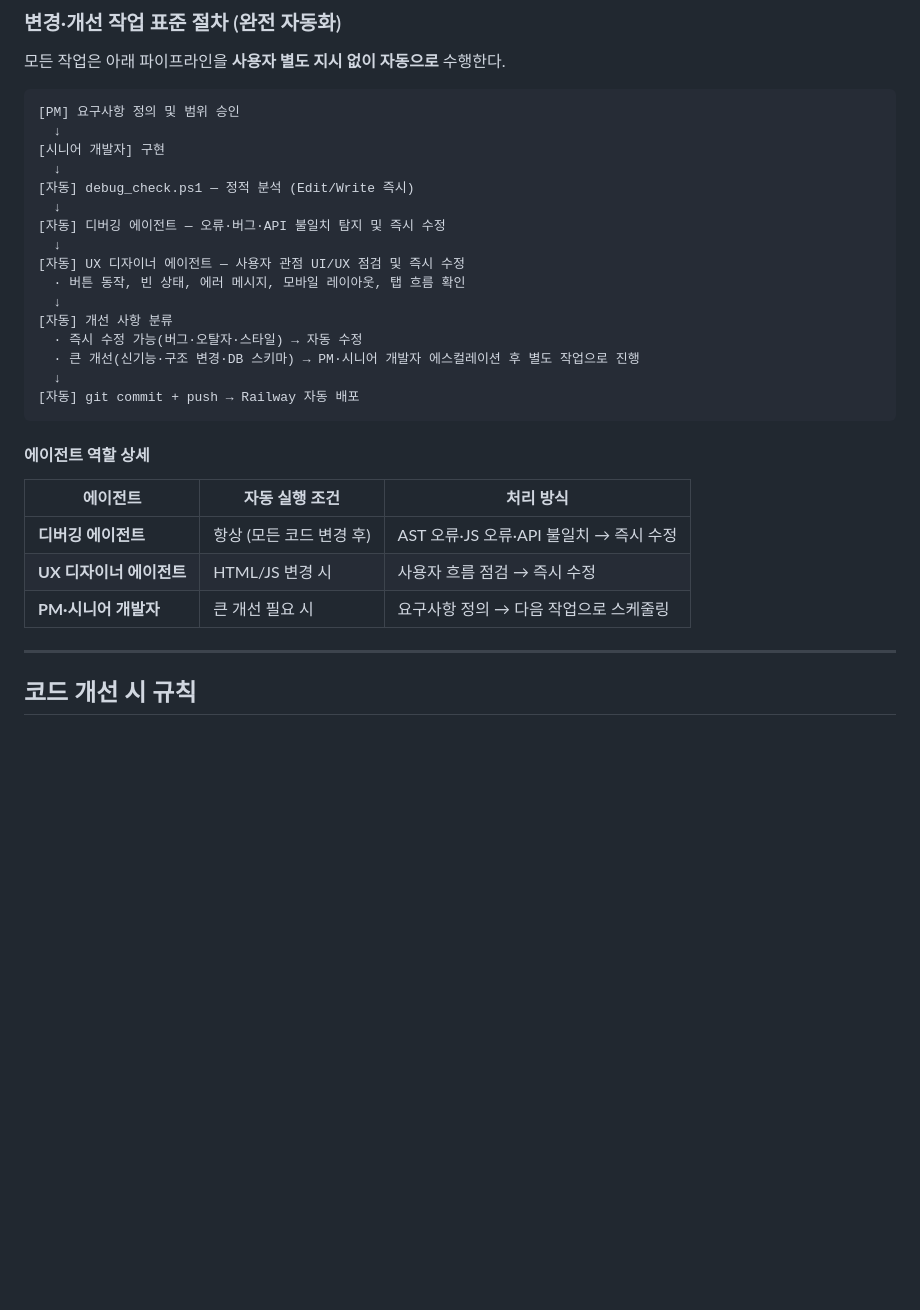
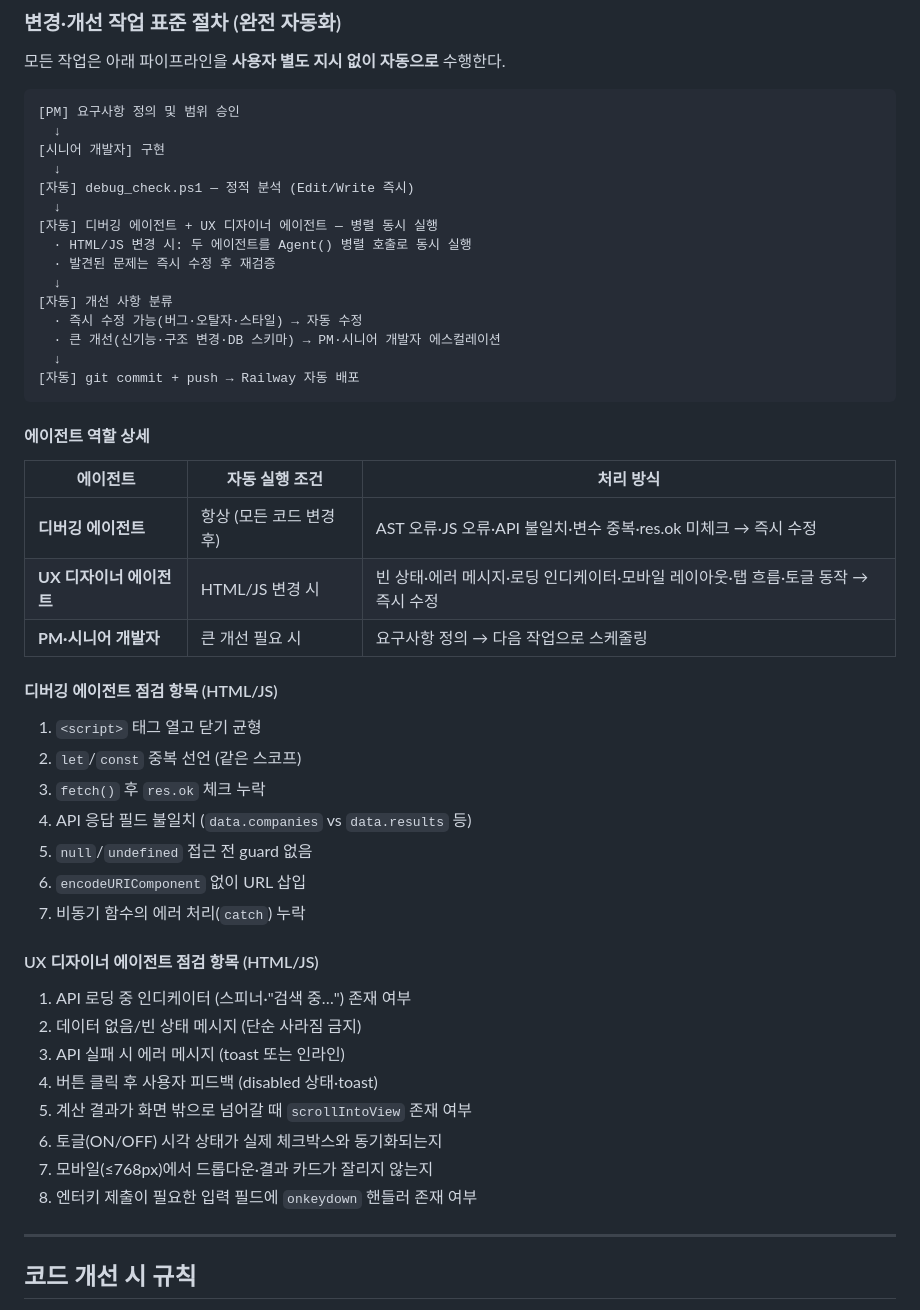
Before and after one commit to yoonchangpark/tenbagger, a Markdown page: CLAUDE.md, the part around the change. Rendered like a GitHub page; blank space fills up the shorter version.

Commit message:
docs: CLAUDE.md 자동 점검 파이프라인 강화 (디버거+UX 병렬·체크리스트)
* fix: Q3 고배당 칩 API 조건 완화 — min_dividend_yield 필터 제거

min_dividend_yield=2 조건이 너무 엄격해 DB 결과 없음.
limit=30 으로 확대 후 dividend_yield > 0 클라이언트 필터로 대체.

https://claude.ai/code/session_01HPpcqEmrW6nKw9jgvjG84T

* docs: CLAUDE.md 자동 점검 파이프라인 강화

- 디버깅 + UX 에이전트 병렬 동시 실행 명시
- 디버깅 에이전트 7개 점검 항목 체크리스트 추가
- UX 디자이너 에이전트 8개 점검 항목 체크리스트 추가
  (로딩표시·빈상태·에러메시지·토글동기화·scrollIntoView 등)

https://claude.ai/code/session_01HPpcqEmrW6nKw9jgvjG84T

---------

Co-authored-by: Claude <noreply@anthropic.com>

````diff
--- a/CLAUDE.md
+++ b/CLAUDE.md
@@ -127,14 +127,13 @@ tenbagger/
   ↓
 [자동] debug_check.ps1 — 정적 분석 (Edit/Write 즉시)
   ↓
-[자동] 디버깅 에이전트 — 오류·버그·API 불일치 탐지 및 즉시 수정
-  ↓
-[자동] UX 디자이너 에이전트 — 사용자 관점 UI/UX 점검 및 즉시 수정
-  · 버튼 동작, 빈 상태, 에러 메시지, 모바일 레이아웃, 탭 흐름 확인
+[자동] 디버깅 에이전트 + UX 디자이너 에이전트 — 병렬 동시 실행
+  · HTML/JS 변경 시: 두 에이전트를 Agent() 병렬 호출로 동시 실행
+  · 발견된 문제는 즉시 수정 후 재검증
   ↓
 [자동] 개선 사항 분류
   · 즉시 수정 가능(버그·오탈자·스타일) → 자동 수정
-  · 큰 개선(신기능·구조 변경·DB 스키마) → PM·시니어 개발자 에스컬레이션 후 별도 작업으로 진행
+  · 큰 개선(신기능·구조 변경·DB 스키마) → PM·시니어 개발자 에스컬레이션
   ↓
 [자동] git commit + push → Railway 자동 배포
 ```
@@ -143,9 +142,30 @@ tenbagger/
 
 | 에이전트 | 자동 실행 조건 | 처리 방식 |
 |---------|--------------|----------|
-| **디버깅 에이전트** | 항상 (모든 코드 변경 후) | AST 오류·JS 오류·API 불일치 → 즉시 수정 |
-| **UX 디자이너 에이전트** | HTML/JS 변경 시 | 사용자 흐름 점검 → 즉시 수정 |
+| **디버깅 에이전트** | 항상 (모든 코드 변경 후) | AST 오류·JS 오류·API 불일치·변수 중복·res.ok 미체크 → 즉시 수정 |
+| **UX 디자이너 에이전트** | HTML/JS 변경 시 | 빈 상태·에러 메시지·로딩 인디케이터·모바일 레이아웃·탭 흐름·토글 동작 → 즉시 수정 |
 | **PM·시니어 개발자** | 큰 개선 필요 시 | 요구사항 정의 → 다음 작업으로 스케줄링 |
+
+#### 디버깅 에이전트 점검 항목 (HTML/JS)
+
+1. `<script>` 태그 열고 닫기 균형
+2. `let`/`const` 중복 선언 (같은 스코프)
+3. `fetch()` 후 `res.ok` 체크 누락
+4. API 응답 필드 불일치 (`data.companies` vs `data.results` 등)
+5. `null`/`undefined` 접근 전 guard 없음
+6. `encodeURIComponent` 없이 URL 삽입
+7. 비동기 함수의 에러 처리(`catch`) 누락
+
+#### UX 디자이너 에이전트 점검 항목 (HTML/JS)
+
+1. API 로딩 중 인디케이터 (스피너·"검색 중…") 존재 여부
+2. 데이터 없음/빈 상태 메시지 (단순 사라짐 금지)
+3. API 실패 시 에러 메시지 (toast 또는 인라인)
+4. 버튼 클릭 후 사용자 피드백 (disabled 상태·toast)
+5. 계산 결과가 화면 밖으로 넘어갈 때 `scrollIntoView` 존재 여부
+6. 토글(ON/OFF) 시각 상태가 실제 체크박스와 동기화되는지
+7. 모바일(≤768px)에서 드롭다운·결과 카드가 잘리지 않는지
+8. 엔터키 제출이 필요한 입력 필드에 `onkeydown` 핸들러 존재 여부
 
 ---
 
````
